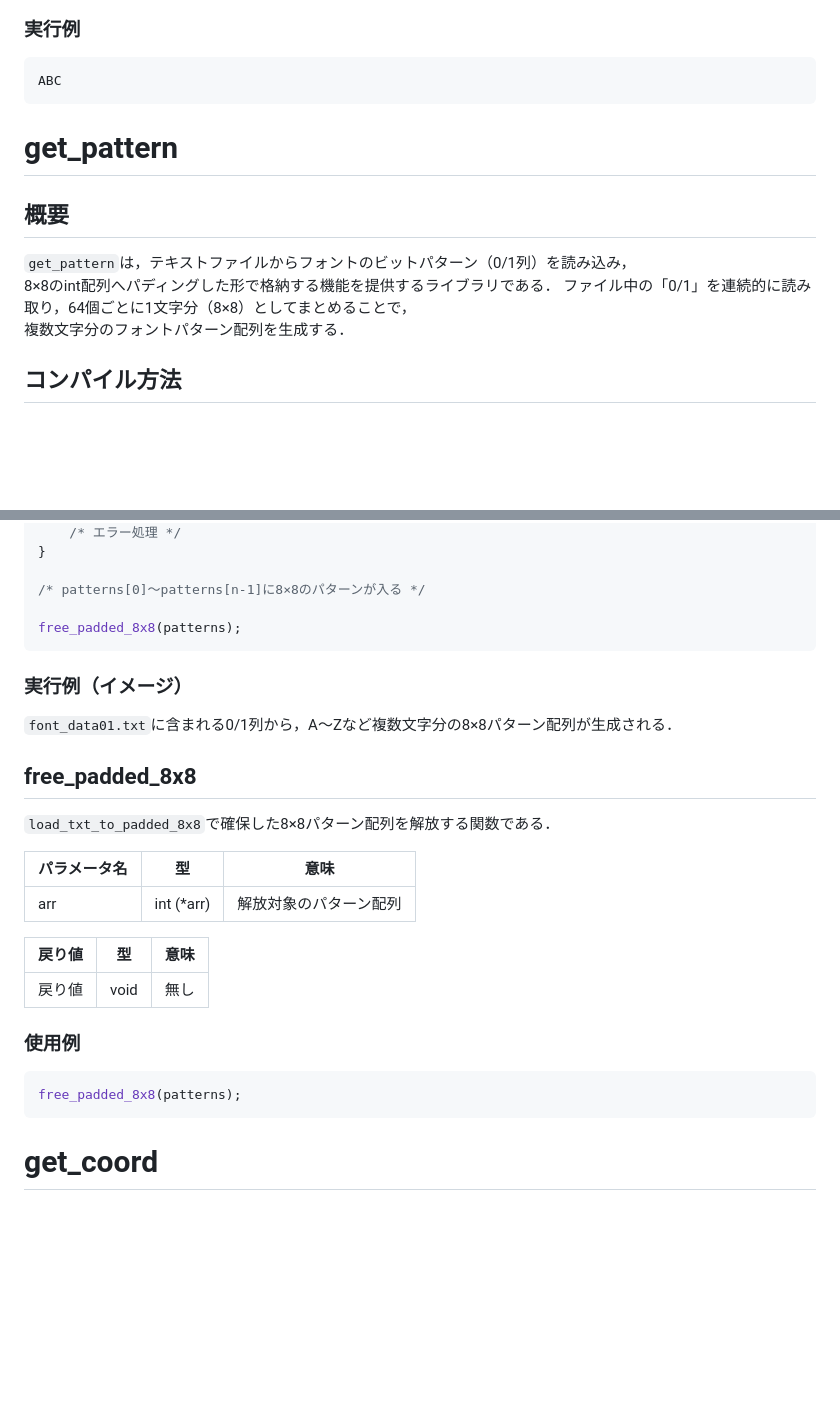
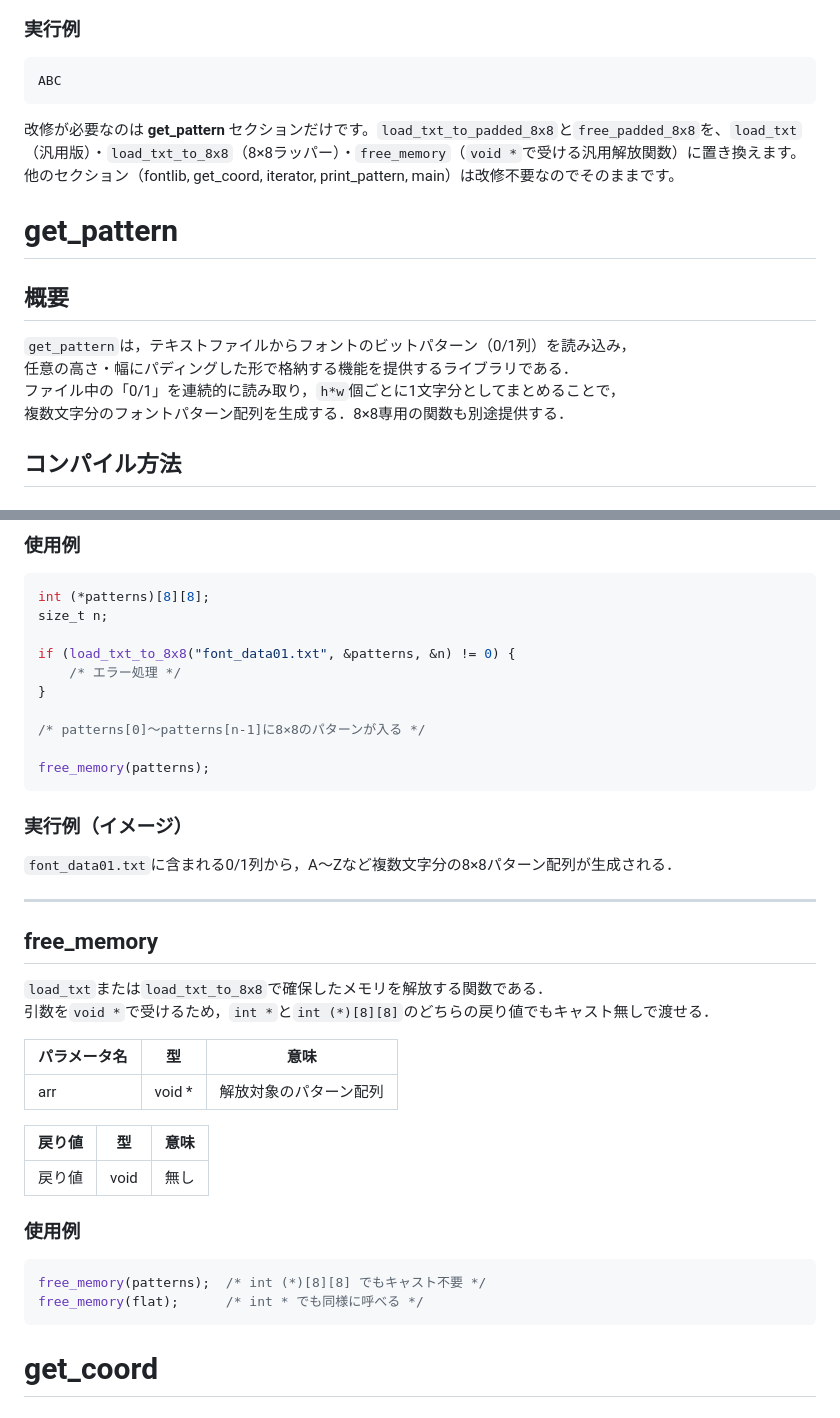
Before and after one commit to IY-del/univ, a Markdown page: plang_report26G1012_spec.md, 2 parts joined by grey strips. Rendered like a GitHub page; blank space fills up the shorter version.

````diff
--- a/plang_report26G1012_spec.md
+++ b/plang_report26G1012_spec.md
@@ -108,14 +108,16 @@ ABC
 
 
 
+改修が必要なのは **get_pattern** セクションだけです。`load_txt_to_padded_8x8`と`free_padded_8x8`を、`load_txt`（汎用版）・`load_txt_to_8x8`（8×8ラッパー）・`free_memory`（`void *`で受ける汎用解放関数）に置き換えます。他のセクション（fontlib, get_coord, iterator, print_pattern, main）は改修不要なのでそのままです。
+
 # get_pattern
 
 ## 概要
 
 `get_pattern`は，テキストファイルからフォントのビットパターン（0/1列）を読み込み，
-8×8のint配列へパディングした形で格納する機能を提供するライブラリである．
-ファイル中の「0/1」を連続的に読み取り，64個ごとに1文字分（8×8）としてまとめることで，
-複数文字分のフォントパターン配列を生成する．
+任意の高さ・幅にパディングした形で格納する機能を提供するライブラリである．
+ファイル中の「0/1」を連続的に読み取り，`h*w`個ごとに1文字分としてまとめることで，
+複数文字分のフォントパターン配列を生成する．8×8専用の関数も別途提供する．
 
 ## コンパイル方法
 
@@ -178,24 +210,32 @@ if (load_txt_to_padded_8x8("font_data01.txt", &patterns, &n) != 0) {
+### 使用例
+
+```c
+int (*patterns)[8][8];
+size_t n;
+
+if (load_txt_to_8x8("font_data01.txt", &patterns, &n) != 0) {
     /* エラー処理 */
 }
 
 /* patterns[0]〜patterns[n-1]に8×8のパターンが入る */
 
-free_padded_8x8(patterns);
+free_memory(patterns);
 ```
 
 ### 実行例（イメージ）
 
 `font_data01.txt`に含まれる0/1列から，A〜Zなど複数文字分の8×8パターン配列が生成される．
 
+***
 
+## free_memory
 
-## free_padded_8x8
-
-`load_txt_to_padded_8x8`で確保した8×8パターン配列を解放する関数である．
+`load_txt`または`load_txt_to_8x8`で確保したメモリを解放する関数である．
+引数を`void *`で受けるため，`int *`と`int (*)[8][8]`のどちらの戻り値でもキャスト無しで渡せる．
 
 パラメータ名 | 型 | 意味
 -|-|-
-arr | int (*arr) | 解放対象のパターン配列
+arr | void * | 解放対象のパターン配列
 
 戻り値 | 型 | 意味
 -|-|-
@@ -204,10 +244,9 @@ arr | int (*arr) | 解放対象のパターン配列
 ### 使用例
 
 ```c
-free_padded_8x8(patterns);
+free_memory(patterns);  /* int (*)[8][8] でもキャスト不要 */
+free_memory(flat);      /* int * でも同様に呼べる */
 ```
-
-
 
 # get_coord
 
````
Also changed, not shown: other parts of plang_report26G1012_spec.md (+42 -12 lines).
